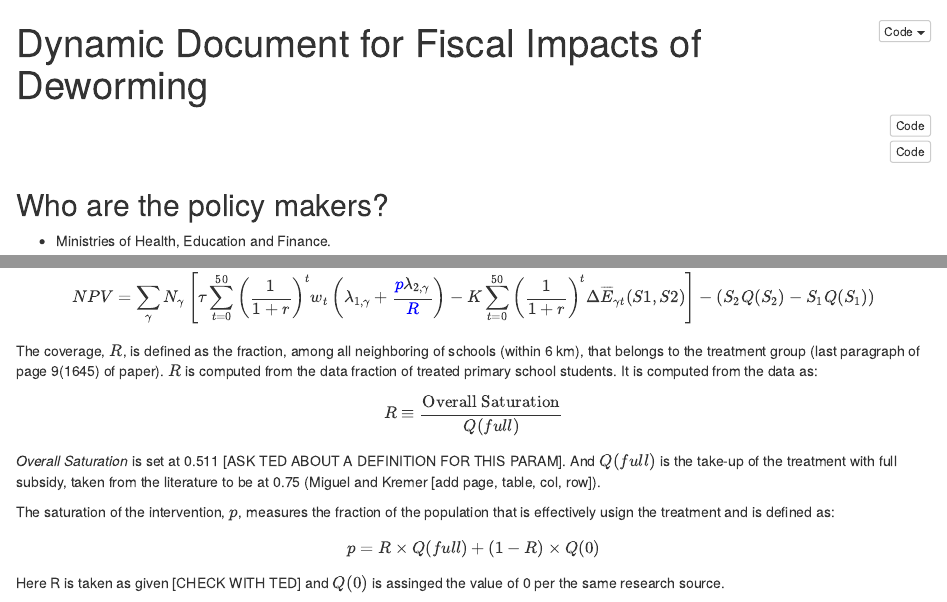
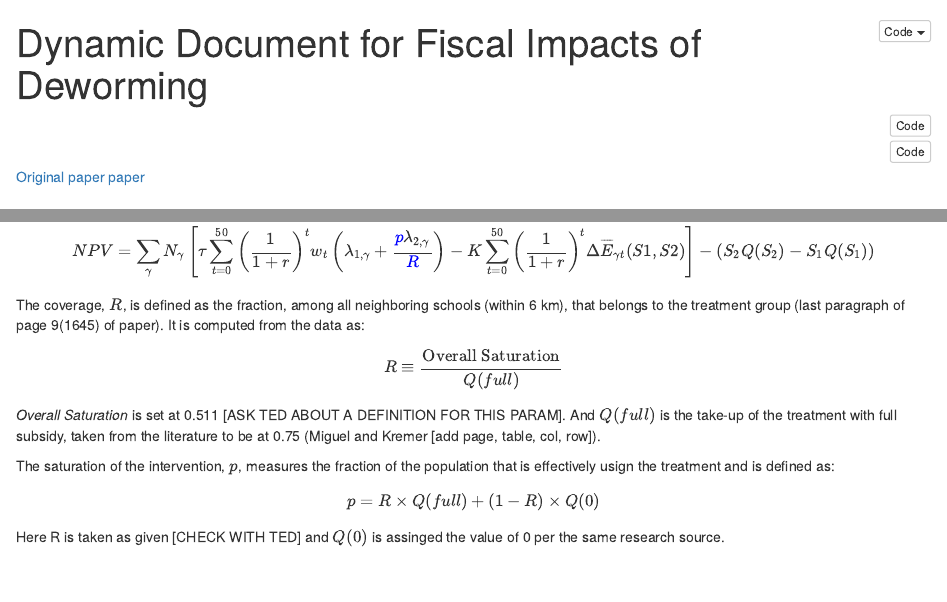
Before and after one commit to BITSS-OPA/opa-deworming, an R Markdown document (code/01_test_dd.Rmd): the page in a window 1100 px wide, from its top, and a second part further down, joined at a grey line. The pictures show the output file code/01_test_dd.html that the author committed with the source, opened offline.

Commit message:
added materials

````diff
--- a/code/01_test_dd.Rmd
+++ b/code/01_test_dd.Rmd
@@ -79,6 +79,8 @@ delta_ed_ext_vals <- cbind(delta_ed_ext_vals, 1999:2007)
 # coverage_val: Overall Saturation (0.511) / 0.75 - not reported in table, average of T & C
 ```
 
+
+[Original paper paper](https://academic.oup.com/qje/article/131/4/1637/2468871)
 
 
 ## Who are the policy makers?
@@ -297,7 +299,7 @@ K \sum_{t=0}^{50} \left( \frac{1}{1 + r}\right)^{t} \Delta \overline{E}_{\gamma
 
 
 
-The coverage, $R$, is defined as the fraction, among all neighboring of schools (within 6 km), that belongs to the treatment group (last paragraph of page 9(1645) of paper). $R$ is computed from the data fraction of treated primary school students. It is computed from the data as:
+The coverage, $R$, is defined as the fraction, among all neighboring schools (within 6 km), that belongs to the treatment group (last paragraph of page 9(1645) of paper). It is computed from the data as:
 
 \begin{equation}
 R \equiv \frac{\text{Overall Saturation}  }{Q(full)}
````
Also changed, not shown: code/01_test_dd.html, docs/materials/original_materials/Baird-etal-QJE-2016_fiscal-impact-calculations-UPDATED-KLPS-3_2018-01-04.xlsx (added), docs/materials/original_materials/Baird-etal-QJE-2016_fiscal-impact-calculations.xlsx (added), docs/materials/original_materials/edits/Baird-etal-QJE-2016_fiscal-impact-calculations-UPDATED-KLPS-3_2018-01-04_FH edits.xlsx (added), docs/materials/original_materials/edits/Baird-etal-QJE-2016_fiscal-impact-calculations.xlsx (added), docs/materials/original_materials/edits/~$Baird-etal-QJE-2016_fiscal-impact-calculations-UPDATED-KLPS-3_2018-01-04_FH edits.xlsx (added), docs/materials/original_materials/readme.md (added), docs/materials/original_materials/~$Baird-etal-QJE-2016_fiscal-impact-calculations-UPDATED-KLPS-3_2018-01-04.xlsx (added), docs/readme.md (deleted), 5 other files.
